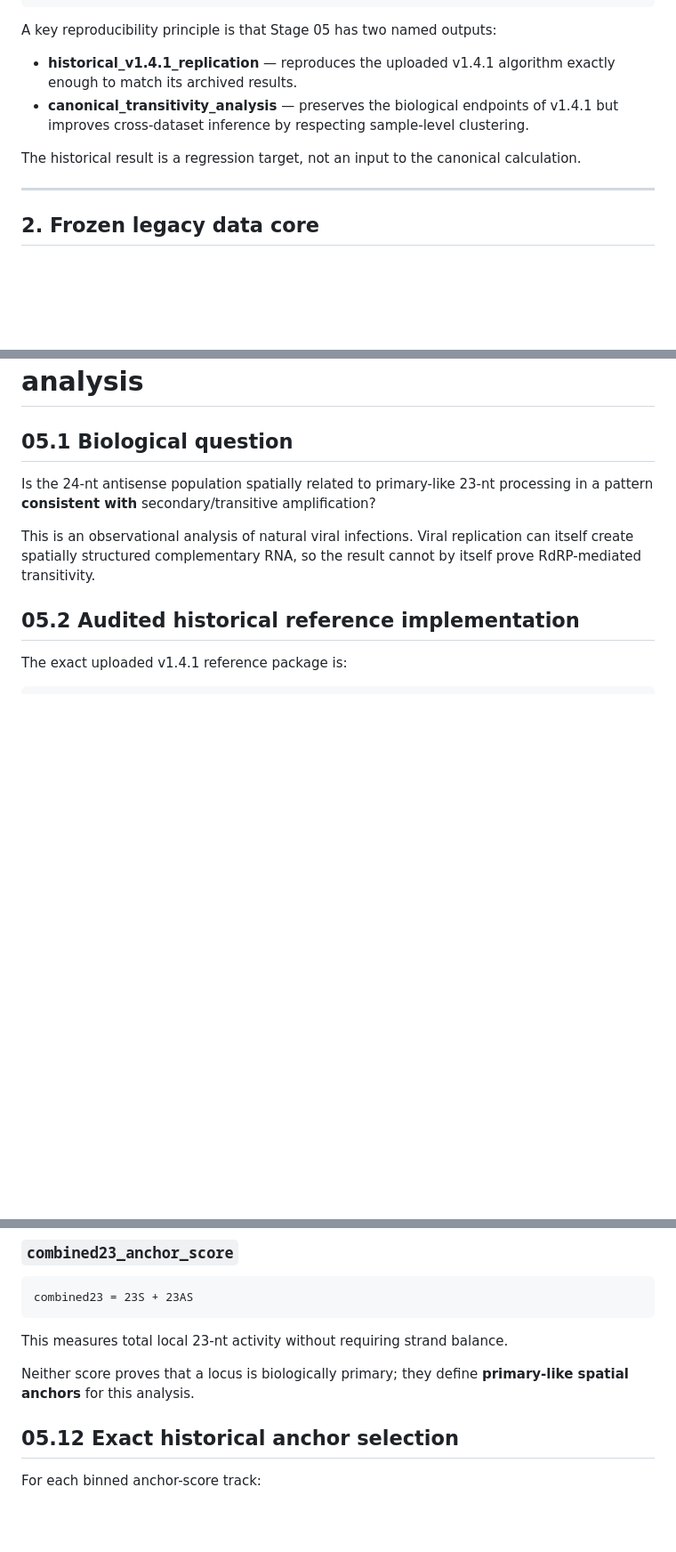
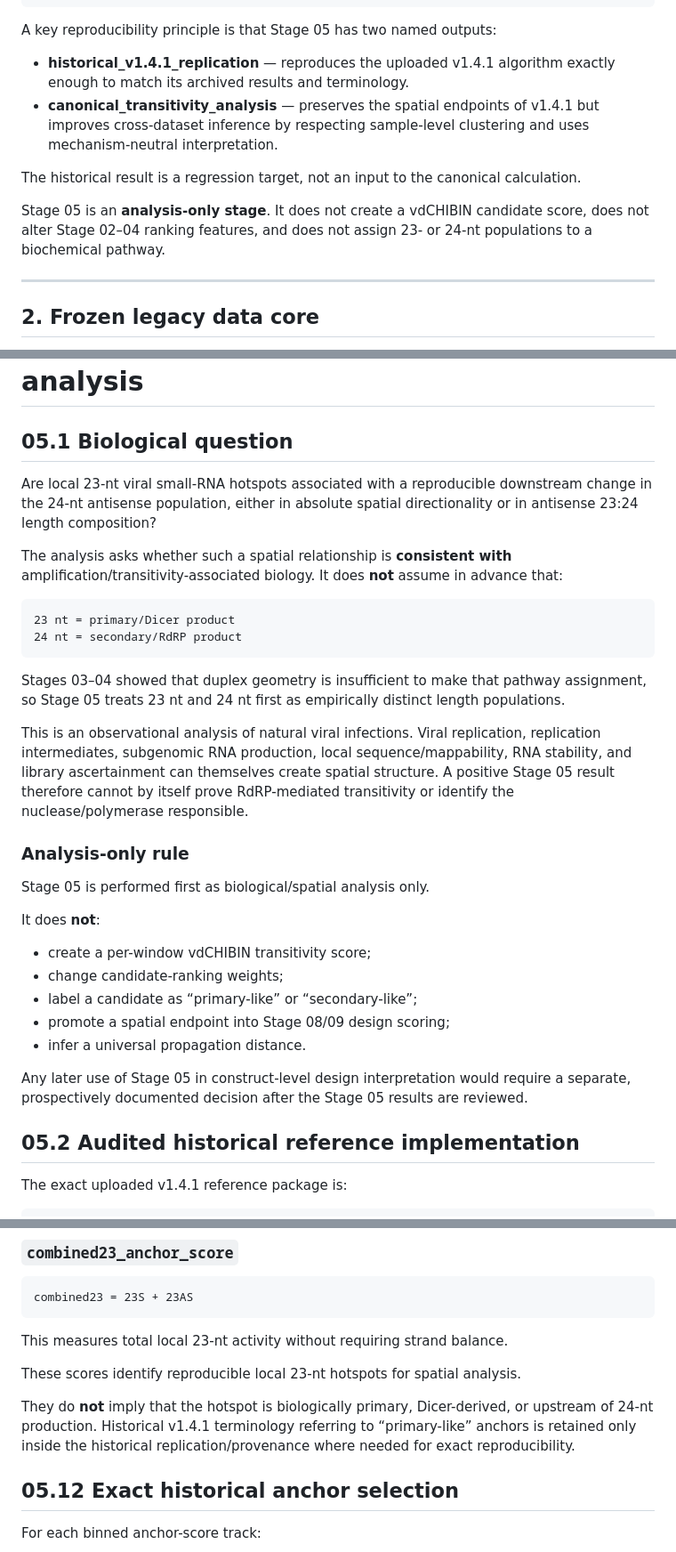
Before and after one commit to patrickfeng3/varroa-sirna-model, a Markdown page: docs/PIPELINE_SPEC.md, 3 parts joined by grey strips. Shown at 89% size. GitHub-like rendering; blank space fills up the shorter version.

````diff
--- a/docs/PIPELINE_SPEC.md
+++ b/docs/PIPELINE_SPEC.md
@@ -36,10 +36,12 @@ Validated legacy core
 
 A key reproducibility principle is that Stage 05 has two named outputs:
 
-- **historical_v1.4.1_replication** — reproduces the uploaded v1.4.1 algorithm exactly enough to match its archived results.
-- **canonical_transitivity_analysis** — preserves the biological endpoints of v1.4.1 but improves cross-dataset inference by respecting sample-level clustering.
+- **historical_v1.4.1_replication** — reproduces the uploaded v1.4.1 algorithm exactly enough to match its archived results and terminology.
+- **canonical_transitivity_analysis** — preserves the spatial endpoints of v1.4.1 but improves cross-dataset inference by respecting sample-level clustering and uses mechanism-neutral interpretation.
 
 The historical result is a regression target, not an input to the canonical calculation.
+
+Stage 05 is an **analysis-only stage**. It does not create a vdCHIBIN candidate score, does not alter Stage 02–04 ranking features, and does not assign 23- or 24-nt populations to a biochemical pathway.
 
 ---
 
@@ -2605,9 +2607,32 @@ The safest mechanistic language remains **consistent with**, **associated with**
 
 ## 05.1 Biological question
 
-Is the 24-nt antisense population spatially related to primary-like 23-nt processing in a pattern **consistent with** secondary/transitive amplification?
-
-This is an observational analysis of natural viral infections. Viral replication can itself create spatially structured complementary RNA, so the result cannot by itself prove RdRP-mediated transitivity.
+Are local 23-nt viral small-RNA hotspots associated with a reproducible downstream change in the 24-nt antisense population, either in absolute spatial directionality or in antisense 23:24 length composition?
+
+The analysis asks whether such a spatial relationship is **consistent with** amplification/transitivity-associated biology. It does **not** assume in advance that:
+
+```text
+23 nt = primary/Dicer product
+24 nt = secondary/RdRP product
+```
+
+Stages 03–04 showed that duplex geometry is insufficient to make that pathway assignment, so Stage 05 treats 23 nt and 24 nt first as empirically distinct length populations.
+
+This is an observational analysis of natural viral infections. Viral replication, replication intermediates, subgenomic RNA production, local sequence/mappability, RNA stability, and library ascertainment can themselves create spatial structure. A positive Stage 05 result therefore cannot by itself prove RdRP-mediated transitivity or identify the nuclease/polymerase responsible.
+
+### Analysis-only rule
+
+Stage 05 is performed first as biological/spatial analysis only.
+
+It does **not**:
+
+- create a per-window vdCHIBIN transitivity score;
+- change candidate-ranking weights;
+- label a candidate as “primary-like” or “secondary-like”;
+- promote a spatial endpoint into Stage 08/09 design scoring;
+- infer a universal propagation distance.
+
+Any later use of Stage 05 in construct-level design interpretation would require a separate, prospectively documented decision after the Stage 05 results are reviewed.
 
 ## 05.2 Audited historical reference implementation
 
@@ -2763,7 +2788,9 @@ combined23 = 23S + 23AS
 
 This measures total local 23-nt activity without requiring strand balance.
 
-Neither score proves that a locus is biologically primary; they define **primary-like spatial anchors** for this analysis.
+These scores identify reproducible local 23-nt hotspots for spatial analysis.
+
+They do **not** imply that the hotspot is biologically primary, Dicer-derived, or upstream of 24-nt production. Historical v1.4.1 terminology referring to “primary-like” anchors is retained only inside the historical replication/provenance where needed for exact reproducibility.
 
 ## 05.12 Exact historical anchor selection
 
````
Also changed, not shown: other parts of docs/PIPELINE_SPEC.md (+50 -13 lines), docs/METRIC_DICTIONARY.md (+51 -10 lines).
